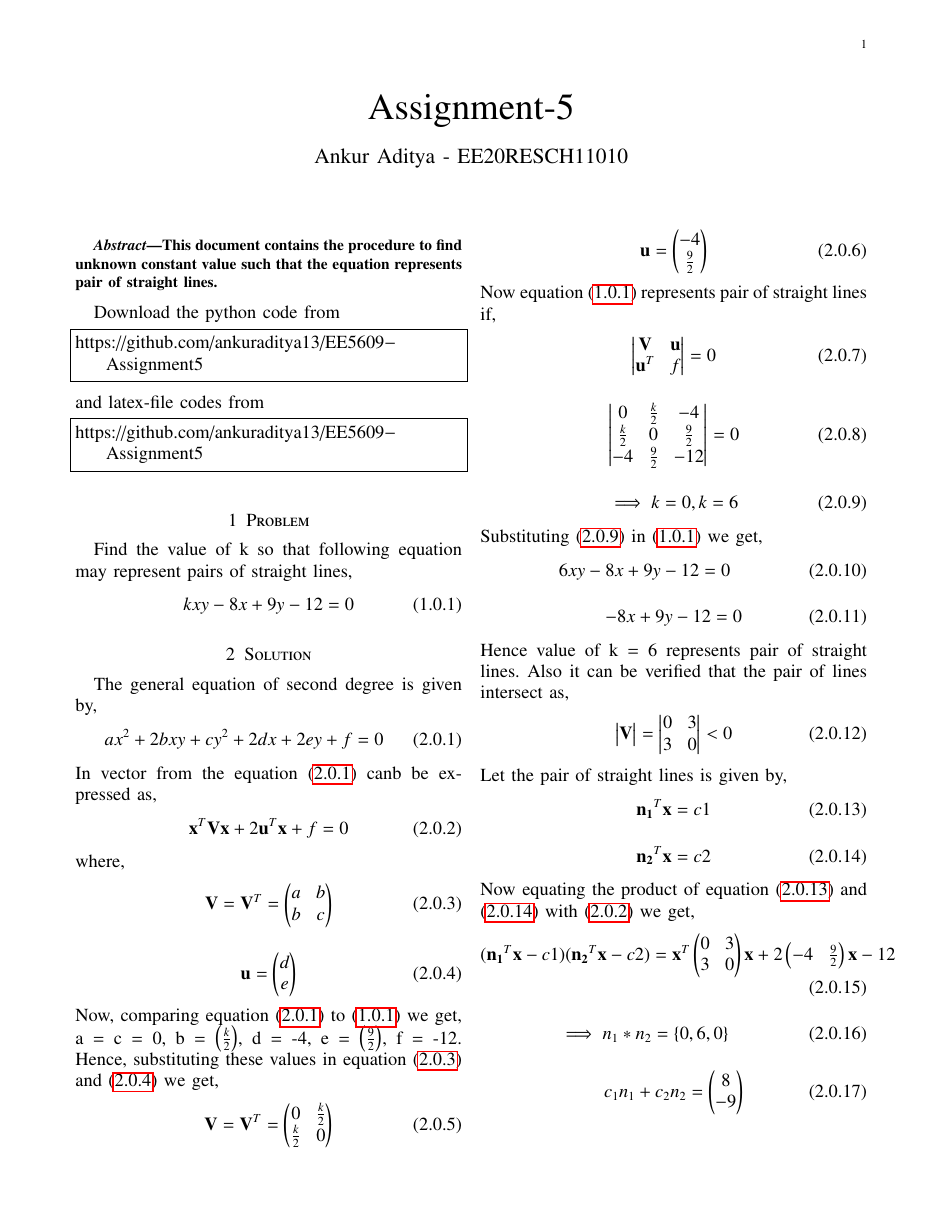
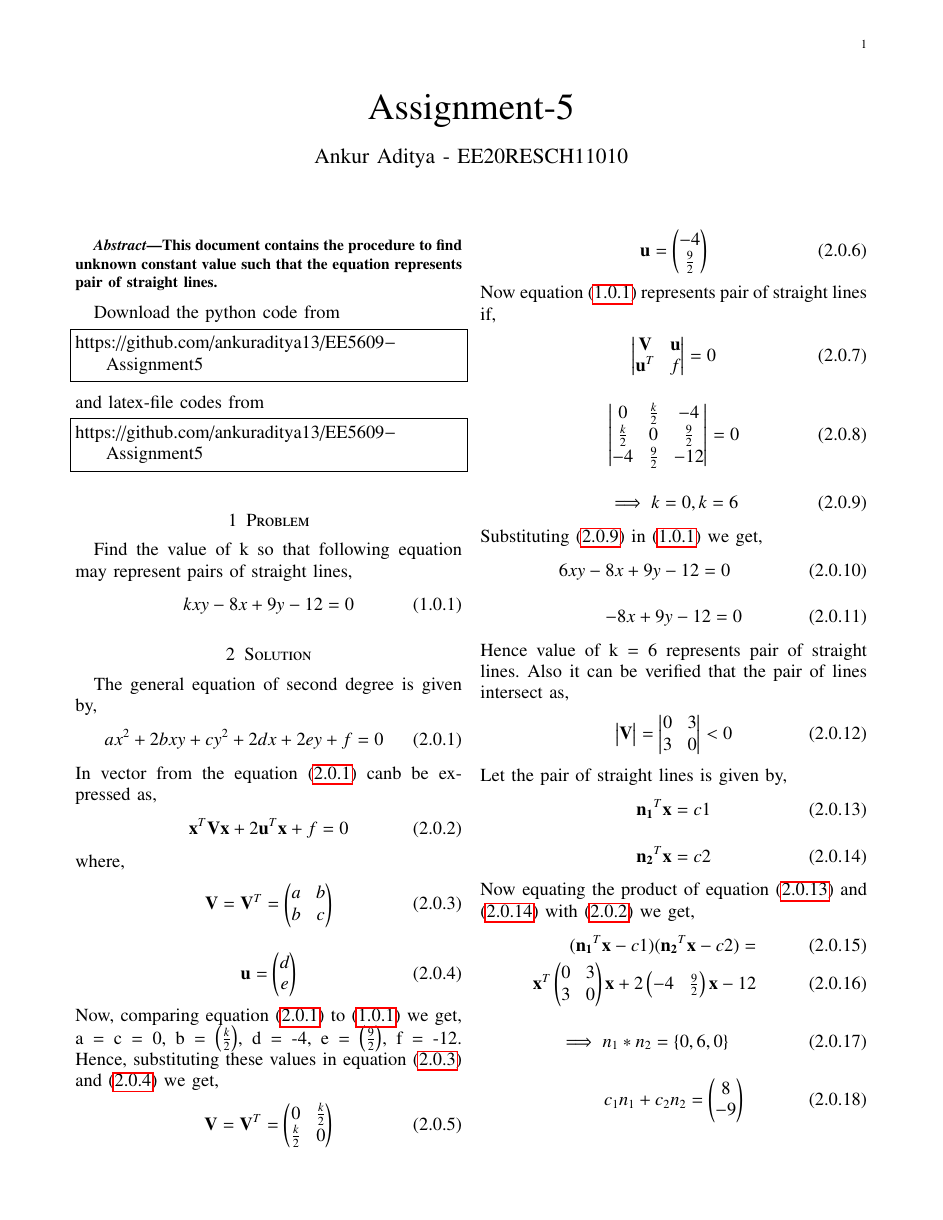
Before and after one commit to ankuraditya13/EE5609-Assignment5, a LaTeX problem sheet (Assignment 5_try1.tex): page 1 of 3. Compiled offline with pdfLaTeX.

Commit message:
Update Assignment 5_try1.tex

```diff
--- a/Assignment 5_try1.tex
+++ b/Assignment 5_try1.tex
@@ -213,7 +213,7 @@ Let the pair of straight lines is given by,
 \end{align}
 Now equating the product of equation \eqref{e1} and \eqref{e2} with \eqref{line_vec} we get,
 \begin{align}
-(\vec{n_1}^T\vec{x} - c1)(\vec{n_2}^T\vec{x} - c2) = \vec{x}^T\myvec{0&3\\3&0}\vec{x} + 2\myvec{-4& \frac{9}{2}}\vec{x} - 12
+(\vec{n_1}^T\vec{x} - c1)(\vec{n_2}^T\vec{x} - c2) = \\\vec{x}^T\myvec{0&3\\3&0}\vec{x} + 2\myvec{-4& \frac{9}{2}}\vec{x} - 12
 \end{align}
 \begin{align}
 \implies n_1 * n_2 = \{0,6,0\}
```
